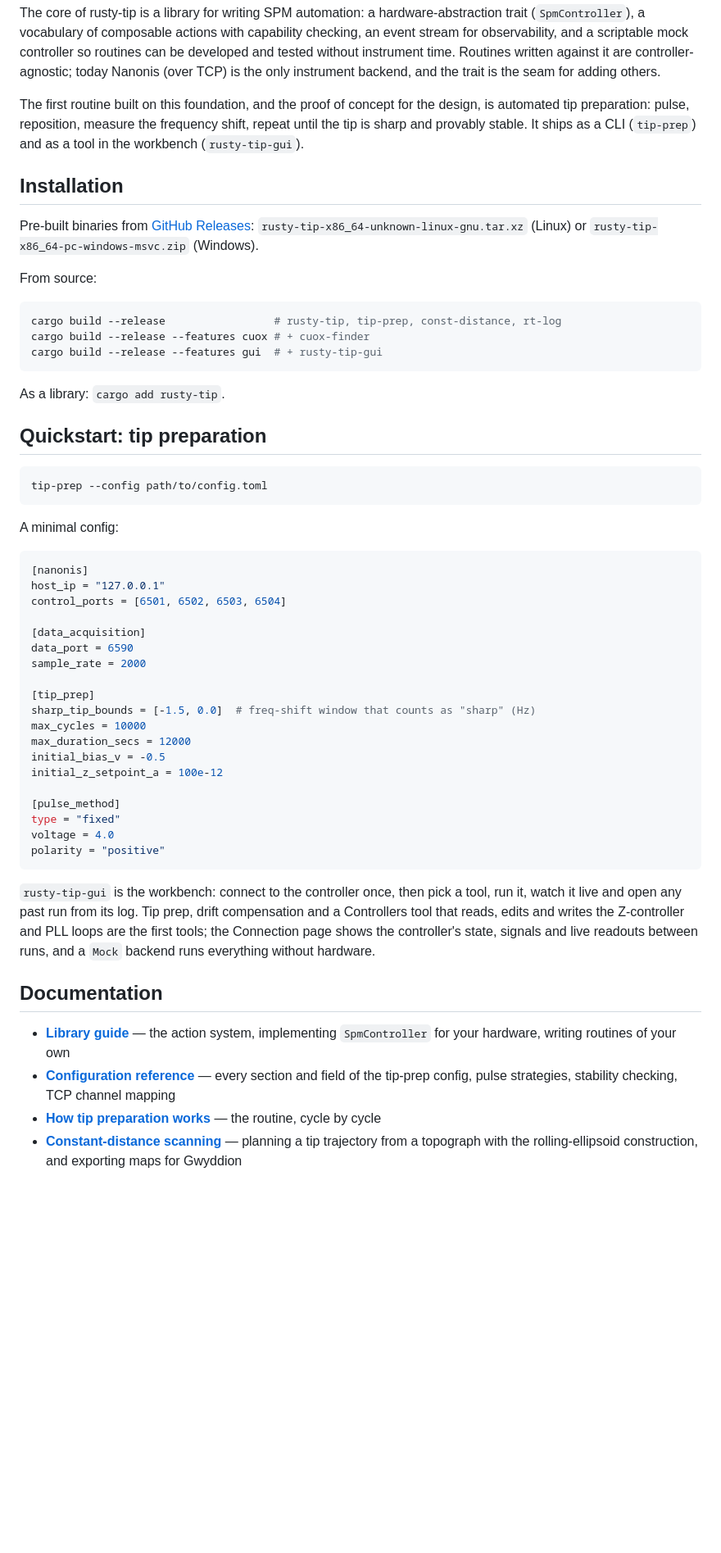
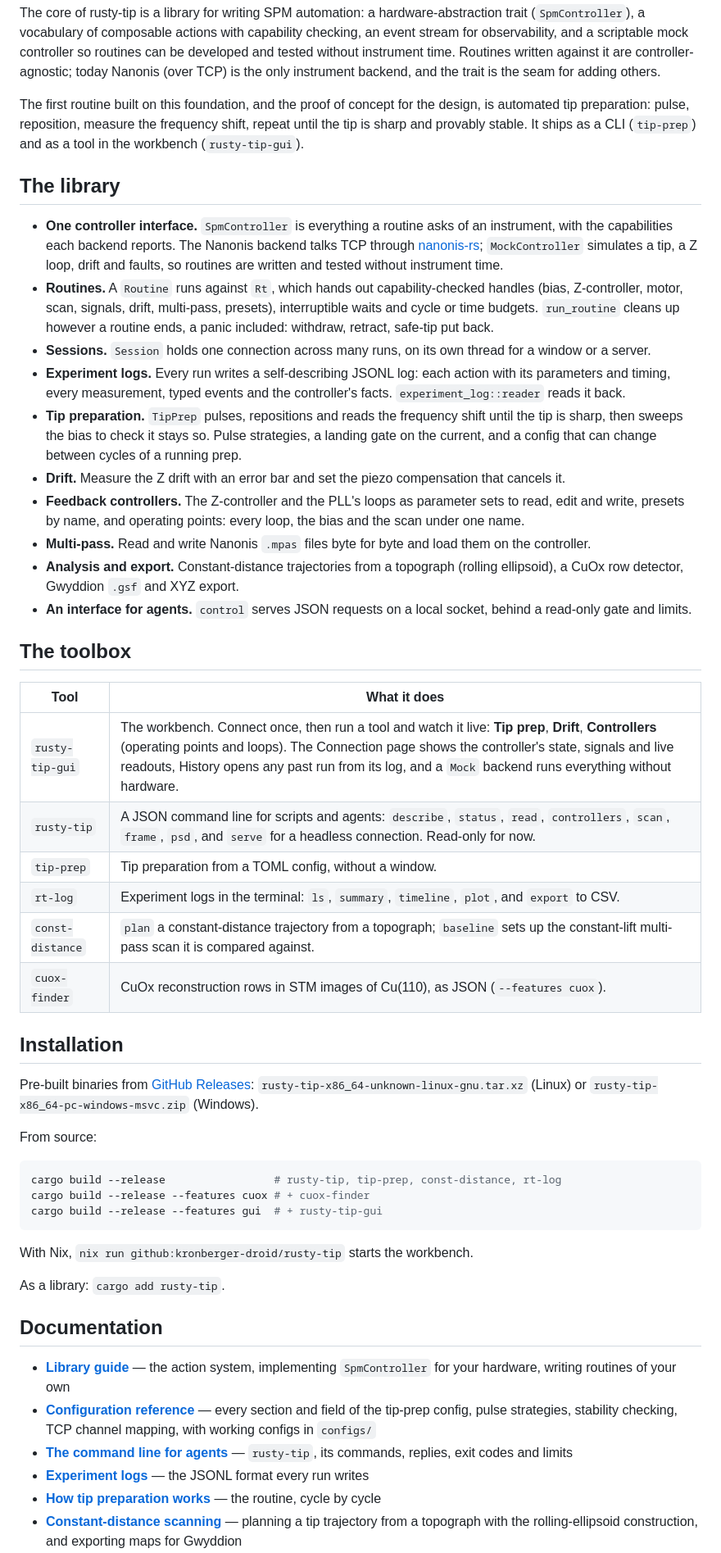
Before and after one commit to kronberger-droid/rusty-tip, a Markdown page: README.md, the part around the change. Shown at 82% size. GitHub-like rendering; blank space fills up the shorter version.

Commit message:
docs(readme): list what the library and the tools do, not a config
The config example duplicated `docs/tip-prep/config.md` and the working
files in `configs/`, and covered one tool of six.

````diff
--- a/README.md
+++ b/README.md
@@ -38,6 +38,50 @@ design, is automated tip preparation: pulse, reposition, measure the
 frequency shift, repeat until the tip is sharp and provably stable. It ships
 as a CLI (`tip-prep`) and as a tool in the workbench (`rusty-tip-gui`).
 
+## The library
+
+- **One controller interface.** `SpmController` is everything a routine
+  asks of an instrument, with the capabilities each backend reports. The
+  Nanonis backend talks TCP through [nanonis-rs](https://crates.io/crates/nanonis-rs);
+  `MockController` simulates a tip, a Z loop, drift and faults, so routines
+  are written and tested without instrument time.
+- **Routines.** A `Routine` runs against `Rt`, which hands out
+  capability-checked handles (bias, Z-controller, motor, scan, signals,
+  drift, multi-pass, presets), interruptible waits and cycle or time
+  budgets. `run_routine` cleans up however a routine ends, a panic
+  included: withdraw, retract, safe-tip put back.
+- **Sessions.** `Session` holds one connection across many runs, on its own
+  thread for a window or a server.
+- **Experiment logs.** Every run writes a self-describing JSONL log: each
+  action with its parameters and timing, every measurement, typed events
+  and the controller's facts. `experiment_log::reader` reads it back.
+- **Tip preparation.** `TipPrep` pulses, repositions and reads the frequency
+  shift until the tip is sharp, then sweeps the bias to check it stays so.
+  Pulse strategies, a landing gate on the current, and a config that can
+  change between cycles of a running prep.
+- **Drift.** Measure the Z drift with an error bar and set the piezo
+  compensation that cancels it.
+- **Feedback controllers.** The Z-controller and the PLL's loops as
+  parameter sets to read, edit and write, presets by name, and operating
+  points: every loop, the bias and the scan under one name.
+- **Multi-pass.** Read and write Nanonis `.mpas` files byte for byte and
+  load them on the controller.
+- **Analysis and export.** Constant-distance trajectories from a topograph
+  (rolling ellipsoid), a CuOx row detector, Gwyddion `.gsf` and XYZ export.
+- **An interface for agents.** `control` serves JSON requests on a local
+  socket, behind a read-only gate and limits.
+
+## The toolbox
+
+| Tool | What it does |
+| --- | --- |
+| `rusty-tip-gui` | The workbench. Connect once, then run a tool and watch it live: **Tip prep**, **Drift**, **Controllers** (operating points and loops). The Connection page shows the controller's state, signals and live readouts, History opens any past run from its log, and a `Mock` backend runs everything without hardware. |
+| `rusty-tip` | A JSON command line for scripts and agents: `describe`, `status`, `read`, `controllers`, `scan`, `frame`, `psd`, and `serve` for a headless connection. Read-only for now. |
+| `tip-prep` | Tip preparation from a TOML config, without a window. |
+| `rt-log` | Experiment logs in the terminal: `ls`, `summary`, `timeline`, `plot`, and `export` to CSV. |
+| `const-distance` | `plan` a constant-distance trajectory from a topograph; `baseline` sets up the constant-lift multi-pass scan it is compared against. |
+| `cuox-finder` | CuOx reconstruction rows in STM images of Cu(110), as JSON (`--features cuox`). |
+
 ## Installation
 
 Pre-built binaries from [GitHub Releases](https://github.com/kronberger-droid/rusty-tip/releases):
@@ -52,44 +96,9 @@ cargo build --release --features cuox # + cuox-finder
 cargo build --release --features gui  # + rusty-tip-gui
 ```
 
+With Nix, `nix run github:kronberger-droid/rusty-tip` starts the workbench.
+
 As a library: `cargo add rusty-tip`.
-
-## Quickstart: tip preparation
-
-```bash
-tip-prep --config path/to/config.toml
-```
-
-A minimal config:
-
-```toml
-[nanonis]
-host_ip = "127.0.0.1"
-control_ports = [6501, 6502, 6503, 6504]
-
-[data_acquisition]
-data_port = 6590
-sample_rate = 2000
-
-[tip_prep]
-sharp_tip_bounds = [-1.5, 0.0]  # freq-shift window that counts as "sharp" (Hz)
-max_cycles = 10000
-max_duration_secs = 12000
-initial_bias_v = -0.5
-initial_z_setpoint_a = 100e-12
-
-[pulse_method]
-type = "fixed"
-voltage = 4.0
-polarity = "positive"
-```
-
-`rusty-tip-gui` is the workbench: connect to the controller once, then
-pick a tool, run it, watch it live and open any past run from its log. Tip prep, drift compensation and a Controllers tool
-that reads, edits and writes the Z-controller and PLL loops are the first
-tools; the Connection page shows the controller's state, signals and live
-readouts between runs, and a `Mock` backend runs everything without
-hardware.
 
 ## Documentation
 
@@ -97,7 +106,11 @@ hardware.
   `SpmController` for your hardware, writing routines of your own
 - **[Configuration reference](docs/tip-prep/config.md)** — every section and
   field of the tip-prep config, pulse strategies, stability checking, TCP
-  channel mapping
+  channel mapping, with working configs in `configs/`
+- **[The command line for agents](docs/agent-cli.md)** — `rusty-tip`, its
+  commands, replies, exit codes and limits
+- **[Experiment logs](docs/experiment-log.md)** — the JSONL format every run
+  writes
 - **[How tip preparation works](docs/tip-prep/algorithm.md)** — the routine,
   cycle by cycle
 - **[Constant-distance scanning](docs/const-distance-scan.md)** — planning a tip
````
